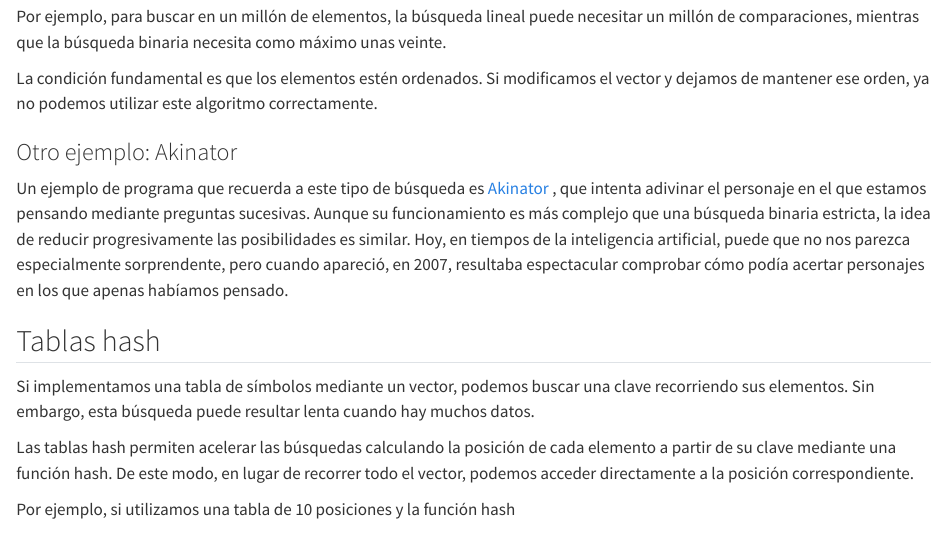
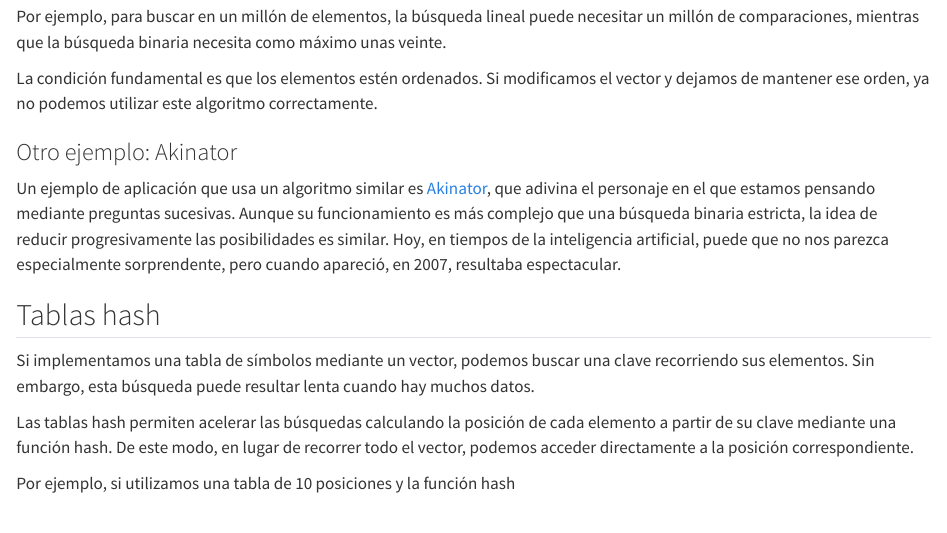
Before and after one commit to maop72/rust-apuntes, a Quarto document (28-busqueda.qmd): the page in a window 1100 px wide, from 3470 px down. Rendered offline with R 4.5, knitr and Pandoc in place of Quarto, with nearby package versions.

Commit message:
Retoca cap 28

```diff
--- a/28-busqueda.qmd
+++ b/28-busqueda.qmd
@@ -237,16 +237,14 @@ podemos utilizar este algoritmo correctamente.
 
 ### Otro ejemplo: Akinator
 
-
-Un ejemplo de programa que recuerda a este tipo de búsqueda es
-[Akinator](https://es.akinator.com/game) , que intenta adivinar
+Un ejemplo de aplicación que usa un algoritmo similar es
+[Akinator](https://es.akinator.com/game), que adivina
 el personaje en el que estamos pensando mediante preguntas
 sucesivas. Aunque su funcionamiento es más complejo que una
 búsqueda binaria estricta, la idea de reducir progresivamente las
 posibilidades es similar. Hoy, en tiempos de la inteligencia
 artificial, puede que no nos parezca especialmente sorprendente,
-pero cuando apareció, en 2007, resultaba espectacular comprobar
-cómo podía acertar personajes en los que apenas habíamos pensado.
+pero cuando apareció, en 2007, resultaba espectacular.
 
 ## Tablas hash
 
```
